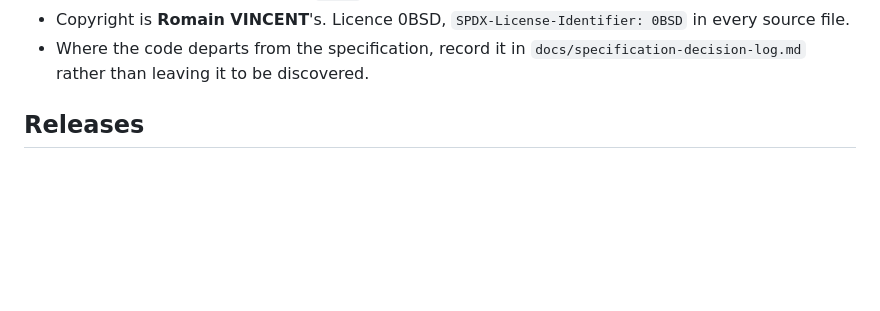
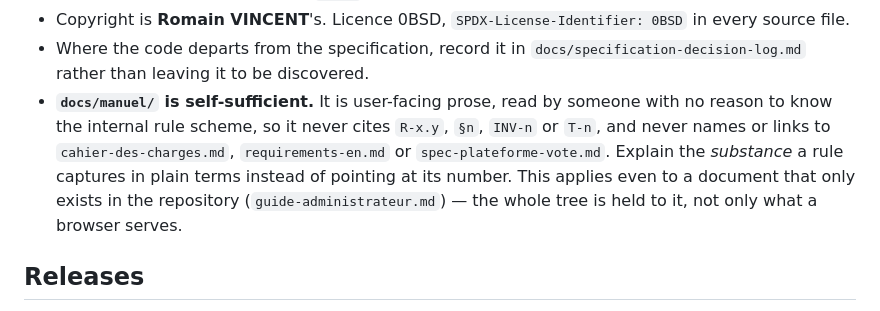
Before and after one commit to rv1nc3nt/polls, a Markdown page: CLAUDE.md, the part around the change. Drawn GitHub-style; blank space fills up the shorter version.

```diff
--- a/CLAUDE.md
+++ b/CLAUDE.md
@@ -108,6 +108,14 @@ the good error message; the triggers are what hold.
   0BSD` in every source file.
 - Where the code departs from the specification, record it in
   `docs/specification-decision-log.md` rather than leaving it to be discovered.
+- **`docs/manuel/` is self-sufficient.** It is user-facing prose, read by
+  someone with no reason to know the internal rule scheme, so it never cites
+  `R-x.y`, `§n`, `INV-n` or `T-n`, and never names or links to
+  `cahier-des-charges.md`, `requirements-en.md` or `spec-plateforme-vote.md`.
+  Explain the *substance* a rule captures in plain terms instead of pointing
+  at its number. This applies even to a document that only exists in the
+  repository (`guide-administrateur.md`) — the whole tree is held to it, not
+  only what a browser serves.
 
 ## Releases
 
```
Also changed, not shown: docs/manuel/methodes-de-depouillement-en.md (+7 -9 lines), docs/manuel/methodes-de-depouillement.md (+7 -9 lines).
